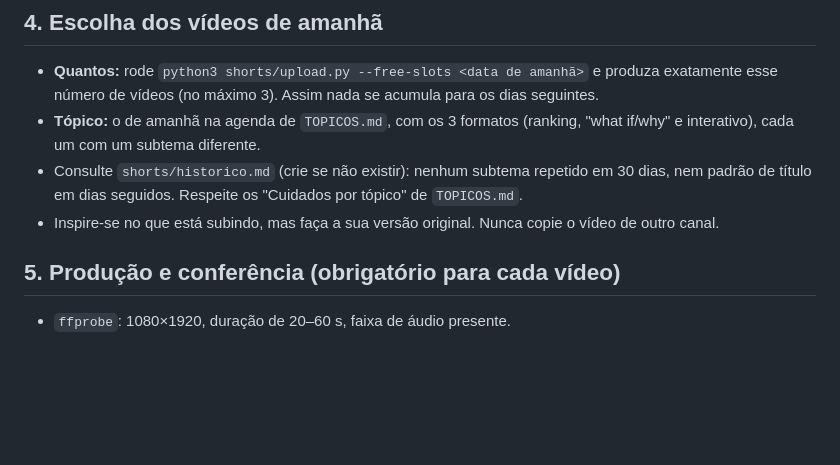
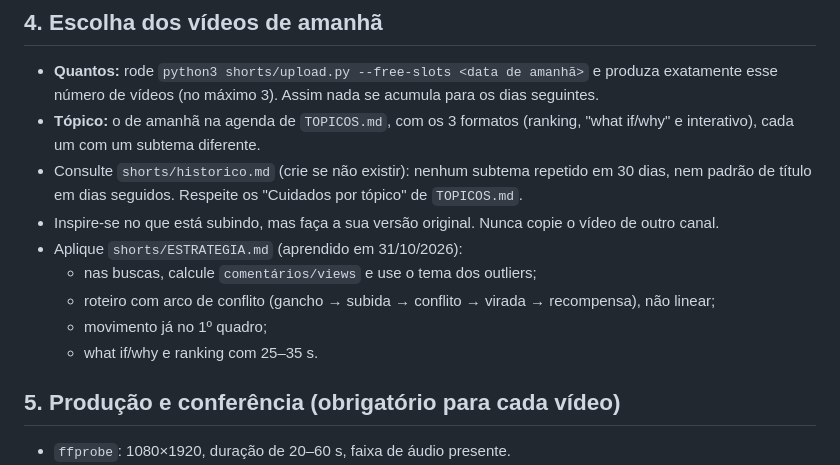
Before and after one commit to gupoletto/edi-ao-de-video, a Markdown page: shorts/ROTINA.md, the part around the change. Drawn GitHub-style; blank space fills up the shorter version.

```diff
--- a/shorts/ROTINA.md
+++ b/shorts/ROTINA.md
@@ -41,6 +41,11 @@ Use um access token (`upload.py` tem `access_token`) e `search.list` com `type=v
 - **Tópico:** o de amanhã na agenda de `TOPICOS.md`, com os 3 formatos (ranking, "what if/why" e interativo), cada um com um subtema diferente.
 - Consulte `shorts/historico.md` (crie se não existir): nenhum subtema repetido em 30 dias, nem padrão de título em dias seguidos. Respeite os "Cuidados por tópico" de `TOPICOS.md`.
 - Inspire-se no que está subindo, mas faça a sua versão original. Nunca copie o vídeo de outro canal.
+- Aplique `shorts/ESTRATEGIA.md` (aprendido em 31/10/2026):
+  - nas buscas, calcule `comentários/views` e use o tema dos outliers;
+  - roteiro com arco de conflito (gancho → subida → conflito → virada → recompensa), não linear;
+  - movimento já no 1º quadro;
+  - what if/why e ranking com 25–35 s.
 
 ## 5. Produção e conferência (obrigatório para cada vídeo)
 
```
Also changed, not shown: shorts/ESTRATEGIA.md (added, +47 -0 lines).
